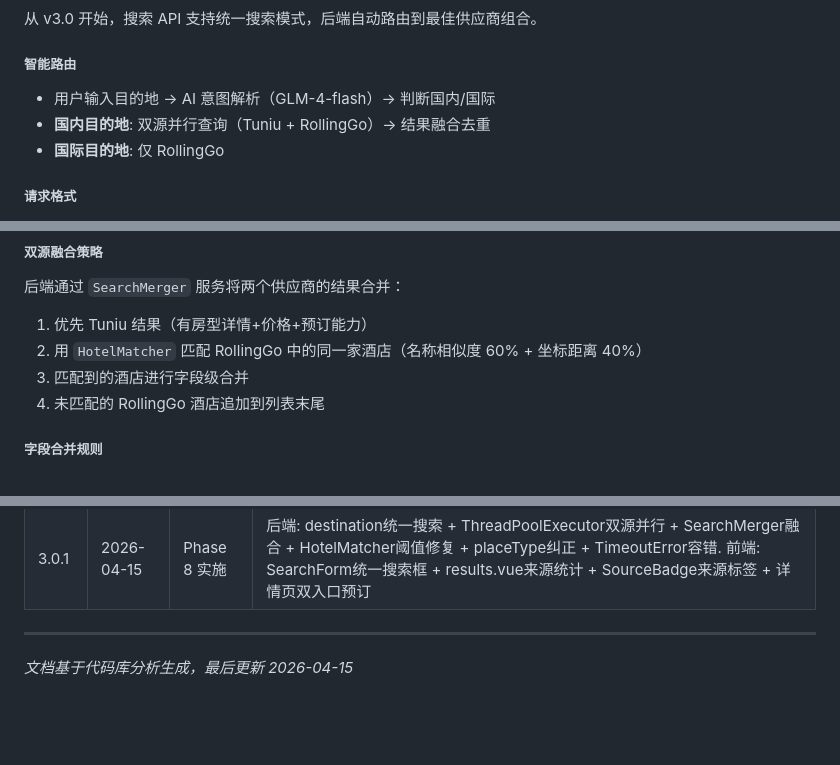
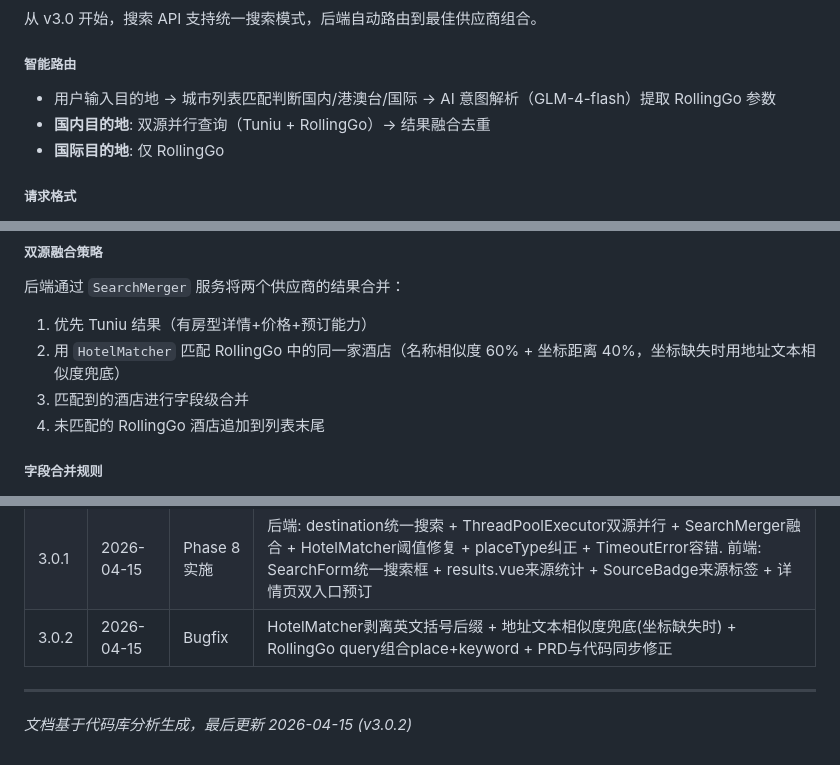
Before and after one commit to bethzyy/hotel, a Markdown page: docs/PRD.md, 3 parts joined by grey strips. Rendered like a GitHub page; blank space fills up the shorter version.

```diff
--- a/docs/PRD.md
+++ b/docs/PRD.md
@@ -95,7 +95,7 @@
 从 v3.0 开始，搜索 API 支持统一搜索模式，后端自动路由到最佳供应商组合。
 
 ##### 智能路由
-- 用户输入目的地 -> AI 意图解析（GLM-4-flash）-> 判断国内/国际
+- 用户输入目的地 -> 城市列表匹配判断国内/港澳台/国际 -> AI 意图解析（GLM-4-flash）提取 RollingGo 参数
 - **国内目的地**: 双源并行查询（Tuniu + RollingGo）-> 结果融合去重
 - **国际目的地**: 仅 RollingGo
 
@@ -117,7 +117,7 @@
 后端通过 `SearchMerger` 服务将两个供应商的结果合并：
 
 1. 优先 Tuniu 结果（有房型详情+价格+预订能力）
-2. 用 `HotelMatcher` 匹配 RollingGo 中的同一家酒店（名称相似度 60% + 坐标距离 40%）
+2. 用 `HotelMatcher` 匹配 RollingGo 中的同一家酒店（名称相似度 60% + 坐标距离 40%，坐标缺失时用地址文本相似度兜底）
 3. 匹配到的酒店进行字段级合并
 4. 未匹配的 RollingGo 酒店追加到列表末尾
 
@@ -804,7 +804,8 @@ cd web && npm run dev
 | 2.3.0 | 2026-04-01 | Phase 7 | Redis 基础设施 + 安全加固 + 个性化推荐 + 审计日志 |
 | 3.0.0 | 2026-04-15 | Phase 8 | 双供应商统一搜索整合 -- 智能路由 + 双源融合 + 详情页增强 |
 | 3.0.1 | 2026-04-15 | Phase 8 实施 | 后端: destination统一搜索 + ThreadPoolExecutor双源并行 + SearchMerger融合 + HotelMatcher阈值修复 + placeType纠正 + TimeoutError容错. 前端: SearchForm统一搜索框 + results.vue来源统计 + SourceBadge来源标签 + 详情页双入口预订 |
+| 3.0.2 | 2026-04-15 | Bugfix | HotelMatcher剥离英文括号后缀 + 地址文本相似度兜底(坐标缺失时) + RollingGo query组合place+keyword + PRD与代码同步修正 |
 
 ---
 
-*文档基于代码库分析生成，最后更新 2026-04-15*
+*文档基于代码库分析生成，最后更新 2026-04-15 (v3.0.2)*
```
Also changed, not shown: other parts of docs/PRD.md (+10 -10 lines).
